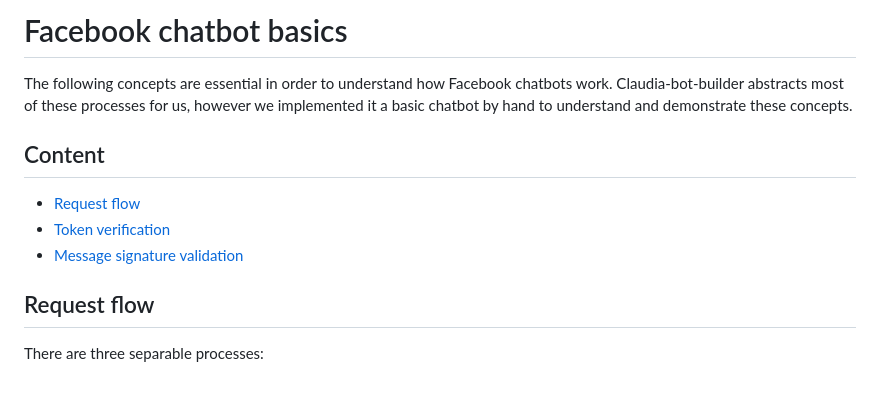
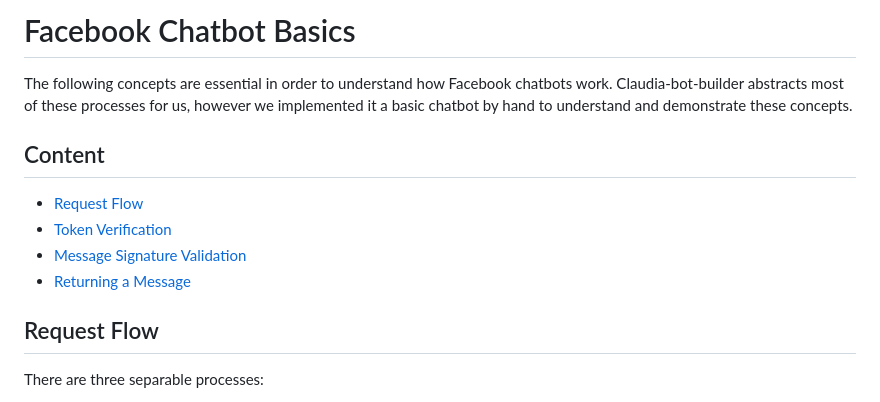
Before and after one commit to senacor/InnoLabFacebookMessenger, a Markdown page: docs/fb_chatbot_basics/README.md, the part around the change printed below. Drawn GitHub-style.

```diff
--- a/docs/fb_chatbot_basics/README.md
+++ b/docs/fb_chatbot_basics/README.md
@@ -1,14 +1,15 @@
-# Facebook chatbot basics
+# Facebook Chatbot Basics
 
 The following concepts are essential in order to understand how Facebook chatbots work. Claudia-bot-builder abstracts most of these processes for us, however we implemented it a basic chatbot by hand to understand and demonstrate these concepts.
 
 ## Content
 
-- [Request flow](#request-flow)
-- [Token verification](#token-verification)
-- [Message signature validation](#message-signature-validation)
+- [Request Flow](#request-flow)
+- [Token Verification](#token-verification)
+- [Message Signature Validation](#message-signature-validation)
+- [Returning a Message](#returning-a-message)
 
-## Request flow
+## Request Flow
 
 There are three separable processes:
 
```
Also changed, not shown: other parts of docs/fb_chatbot_basics/README.md (+45 -2 lines), docs/facebook_chatbot_with_login_and_push_notifications/README.md (+15 -9 lines), docs/fb_chatbot_basics/parcel_status.png (added), 1 other file.
